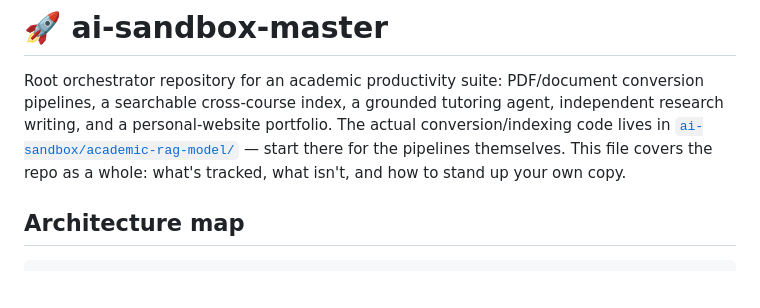
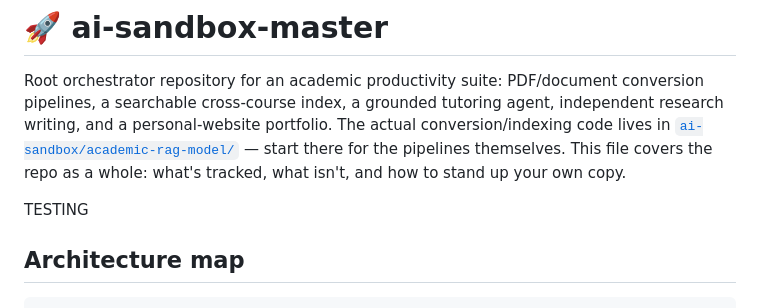
Before and after one commit to AaronScherf/ai-sandbox-master, a Markdown page: README.md, the part around the change. Drawn GitHub-style; blank space fills up the shorter version.

Commit message:
Test commit to ensure username is correct this time

```diff
--- a/README.md
+++ b/README.md
@@ -6,6 +6,8 @@ agent, independent research writing, and a personal-website portfolio. The
 actual conversion/indexing code lives in [`ai-sandbox/academic-rag-model/`](ai-sandbox/academic-rag-model/README.md)
 — start there for the pipelines themselves. This file covers the repo as a
 whole: what's tracked, what isn't, and how to stand up your own copy.
+
+TESTING
 
 ## Architecture map
 
```
